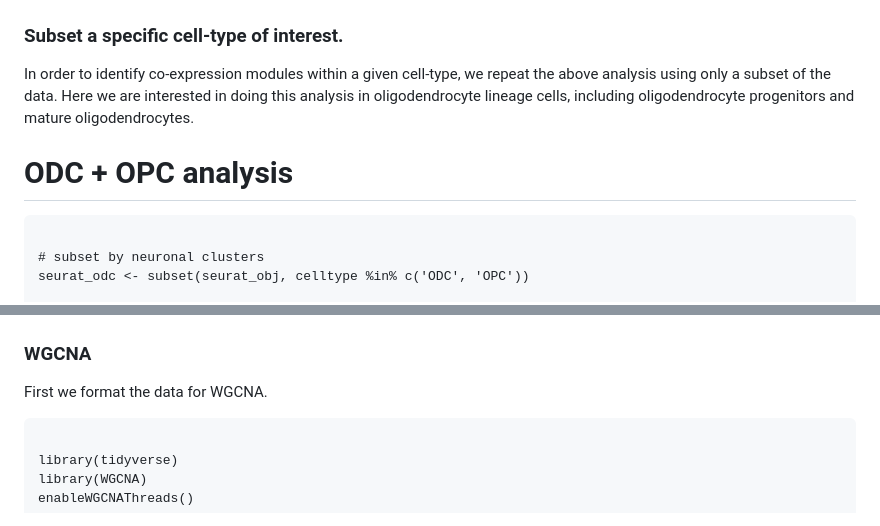
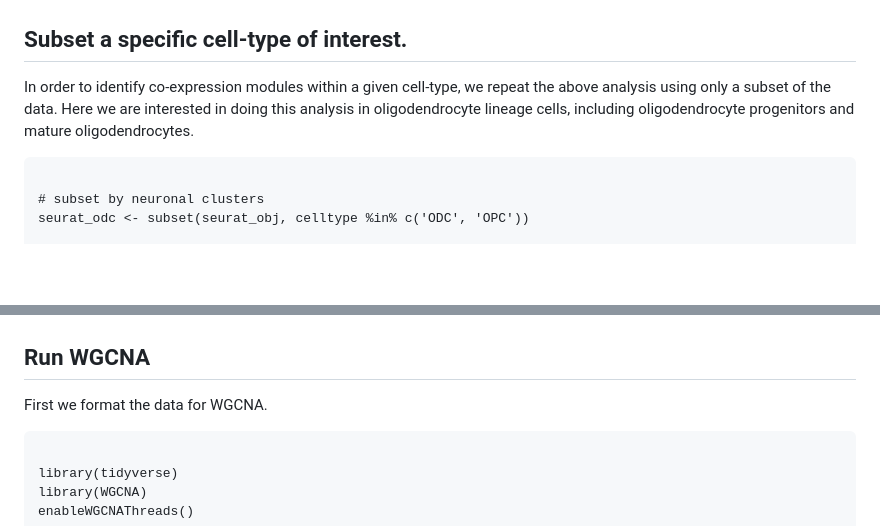
Before and after one commit to AzureonDolphin/designed, a Markdown page: README.md, 2 parts joined by grey strips. GitHub-like rendering; blank space fills up the shorter version.

Commit message:
update readme to reformat sections

````diff
--- a/README.md
+++ b/README.md
@@ -162,15 +162,12 @@ The following UMAP shows the clusters that we just computed using online iNMF.
 
 ![Clustered snRNA-seq dataset](./tutorial_images/umap_liger_clusters.png)
 
-### Subset a specific cell-type of interest.
+## Subset a specific cell-type of interest.
 
 In order to identify co-expression modules within a given cell-type, we repeat the
 above analysis using only a subset of the data. Here we are interested in doing this
 analysis in oligodendrocyte lineage cells, including oligodendrocyte progenitors and
 mature oligodendrocytes.
-
-
-# ODC + OPC analysis
 
 ```{r eval=FALSE}
 
@@ -341,7 +338,7 @@ the aggregation process. Now we are ready to do some WGCNA.
 ![metacell UMAP](./tutorial_images/metacell_umap_group.png)
 
 
-### WGCNA
+## Run WGCNA
 
 First we format the data for WGCNA.
 
````
Also changed, not shown: other parts of README.md (+6 -6 lines).
